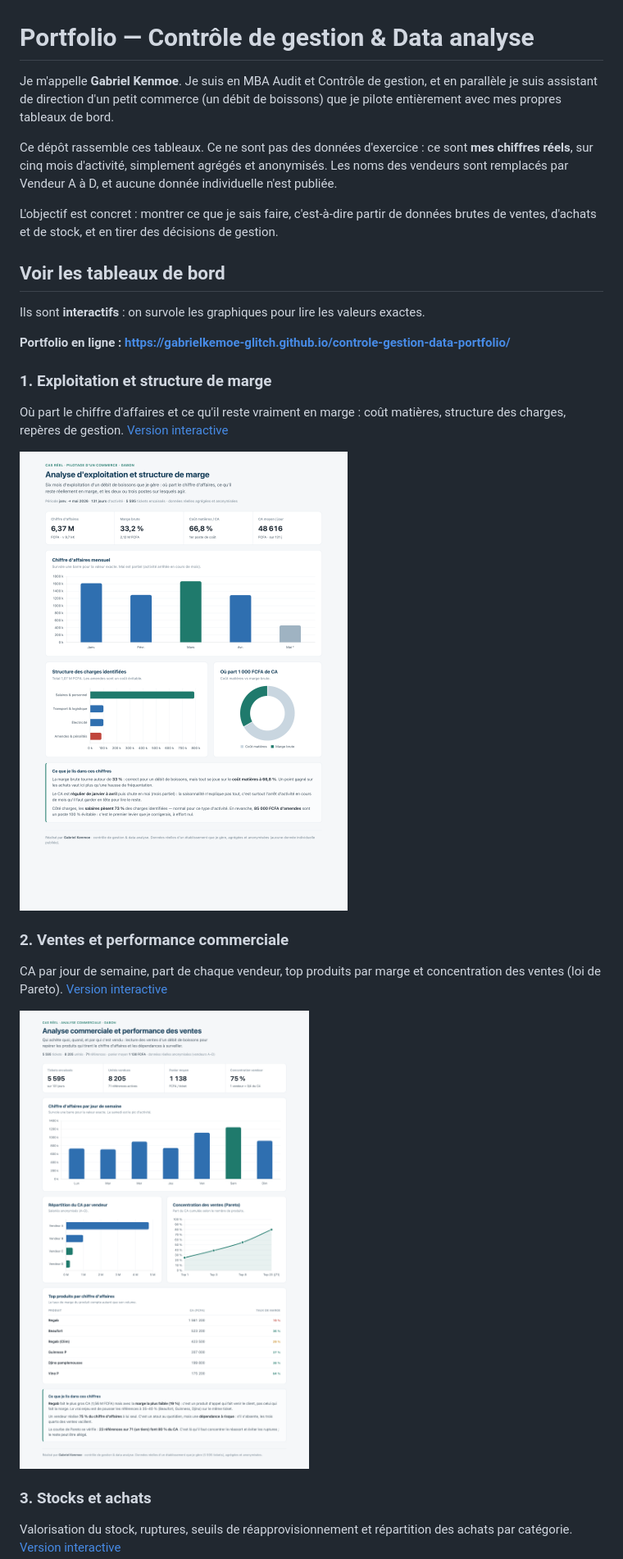
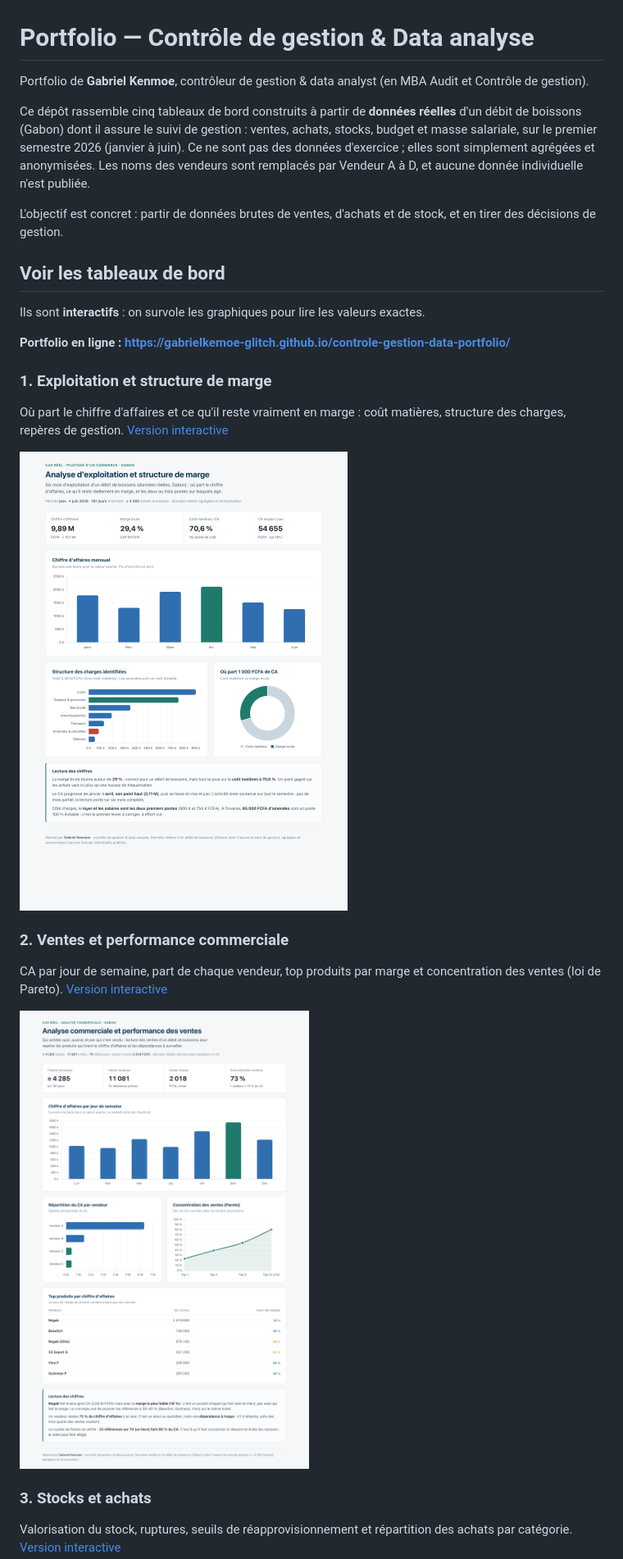
Before and after one commit to gabrielkemoe-glitch/controle-gestion-data-portfolio, a Markdown page: README.md, the part around one of its changes. Shown at 82% size. Drawn GitHub-style; pictures changed too: dashboards/01-exploitation-marge.png, dashboards/02-ventes-performance.png.

```diff
--- a/README.md
+++ b/README.md
@@ -1,14 +1,13 @@
 # Portfolio — Contrôle de gestion & Data analyse
 
-Je m'appelle **Gabriel Kenmoe**. Je suis en MBA Audit et Contrôle de gestion, et en parallèle je suis assistant de direction d'un petit
-commerce (un débit de boissons) que je pilote entièrement avec mes propres tableaux de bord.
+Portfolio de **Gabriel Kenmoe**, contrôleur de gestion & data analyst (en MBA Audit et Contrôle de gestion).
 
-Ce dépôt rassemble ces tableaux. Ce ne sont pas des données d'exercice : ce sont **mes chiffres réels**, sur cinq
-mois d'activité, simplement agrégés et anonymisés. Les noms des vendeurs sont remplacés par Vendeur A à D, et
+Ce dépôt rassemble cinq tableaux de bord construits à partir de **données réelles** d'un débit de boissons (Gabon) dont il assure le
+suivi de gestion : ventes, achats, stocks, budget et masse salariale, sur le premier semestre 2026 (janvier à juin). Ce ne sont pas des
+données d'exercice ; elles sont simplement agrégées et anonymisées. Les noms des vendeurs sont remplacés par Vendeur A à D, et
 aucune donnée individuelle n'est publiée.
 
-L'objectif est concret : montrer ce que je sais faire, c'est-à-dire partir de données brutes de ventes, d'achats
-et de stock, et en tirer des décisions de gestion.
+L'objectif est concret : partir de données brutes de ventes, d'achats et de stock, et en tirer des décisions de gestion.
 
 ## Voir les tableaux de bord
 
```
Also changed, not shown: other parts of README.md (+3 -3 lines), dashboards/03-stocks-achats.png, dashboards/04-budget-tresorerie.png, dashboards/05-social-rh.png, 6 other files.
